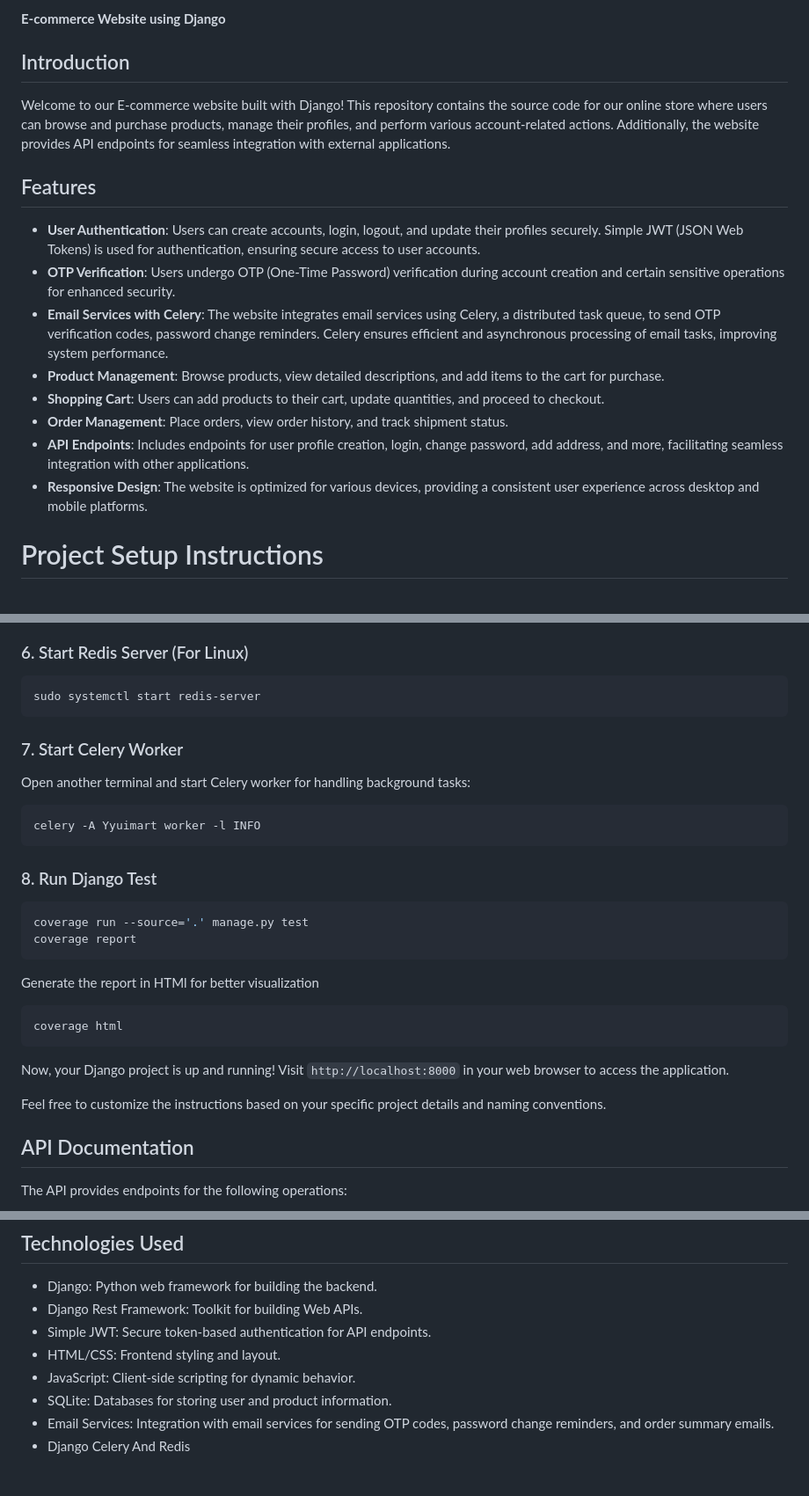
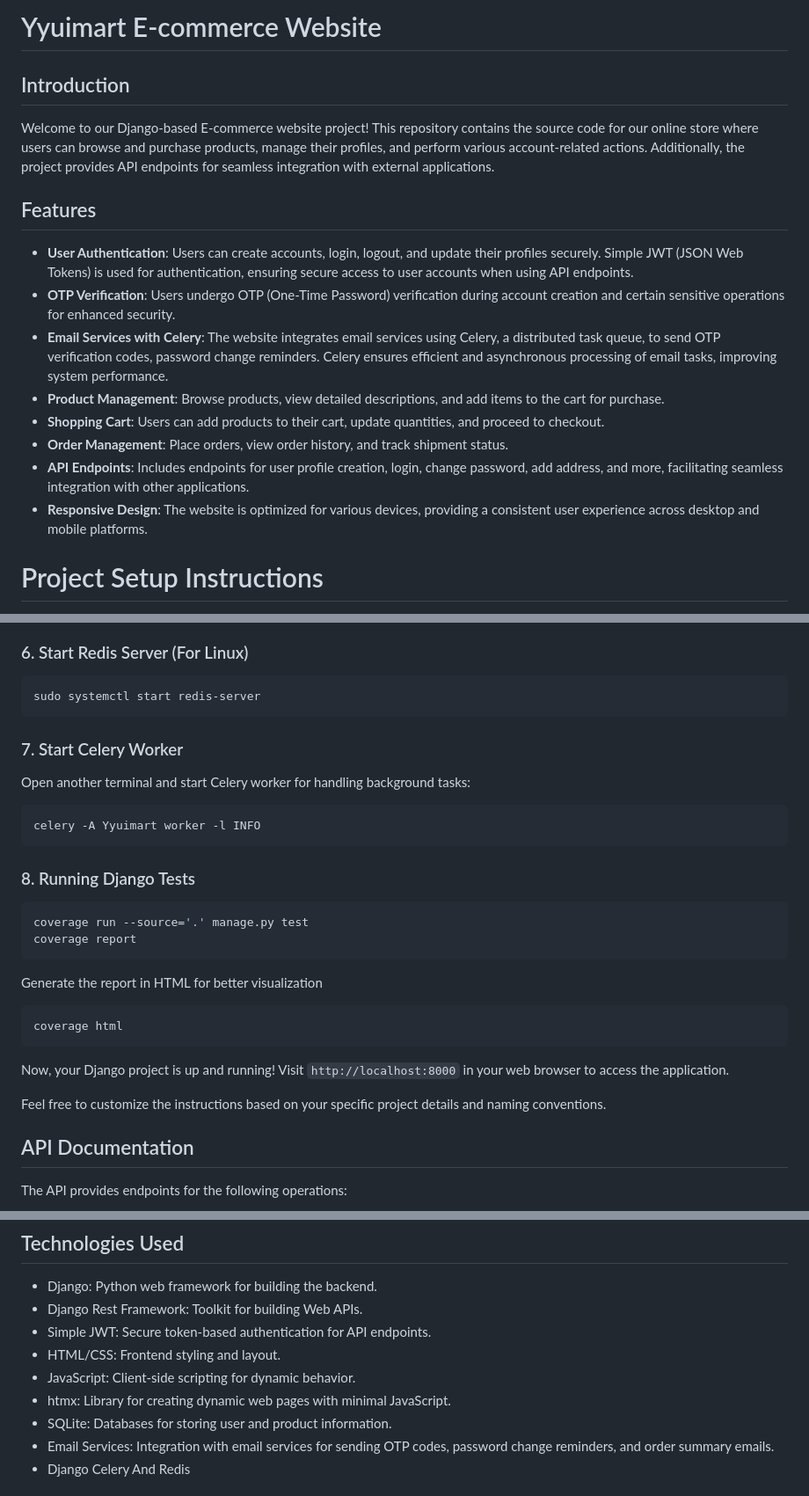
Before and after one commit to Yyuichiii/Yyuimart---Django-Project, a Markdown page: README.md, 3 parts joined by grey strips. Shown at 88% size. Rendered like a GitHub page.

````diff
--- a/README.md
+++ b/README.md
@@ -1,10 +1,11 @@
-**E-commerce Website using Django**
+# Yyuimart E-commerce Website
 
 ## Introduction
-Welcome to our E-commerce website built with Django! This repository contains the source code for our online store where users can browse and purchase products, manage their profiles, and perform various account-related actions. Additionally, the website provides API endpoints for seamless integration with external applications.
+Welcome to our Django-based E-commerce website project! This repository contains the source code for our online store where users can browse and purchase products, manage their profiles, and perform various account-related actions. Additionally, the project provides API endpoints for seamless integration with external applications.
+
 
 ## Features
-- **User Authentication**: Users can create accounts, login, logout, and update their profiles securely. Simple JWT (JSON Web Tokens) is used for authentication, ensuring secure access to user accounts.
+- **User Authentication**: Users can create accounts, login, logout, and update their profiles securely. Simple JWT (JSON Web Tokens) is used for authentication, ensuring secure access to user accounts when using API endpoints.
 - **OTP Verification**: Users undergo OTP (One-Time Password) verification during account creation and certain sensitive operations for enhanced security.
 - **Email Services with Celery**: The website integrates email services using Celery, a distributed task queue, to send OTP verification codes, password change reminders. Celery ensures efficient and asynchronous processing of email tasks, improving system performance.
 - **Product Management**: Browse products, view detailed descriptions, and add items to the cart for purchase.
@@ -12,8 +13,6 @@ Welcome to our E-commerce website built with Django! This repository contains th
 - **Order Management**: Place orders, view order history, and track shipment status.
 - **API Endpoints**: Includes endpoints for user profile creation, login, change password, add address, and more, facilitating seamless integration with other applications.
 - **Responsive Design**: The website is optimized for various devices, providing a consistent user experience across desktop and mobile platforms.
-
-
 
 # Project Setup Instructions
 
@@ -59,7 +58,6 @@ python manage.py runserver
 sudo systemctl start redis-server
 ```
 
-
 ### 7. Start Celery Worker
 
 Open another terminal and start Celery worker for handling background tasks:
@@ -67,20 +65,21 @@ Open another terminal and start Celery worker for handling background tasks:
 ```bash
 celery -A Yyuimart worker -l INFO
 ```
-### 8. Run Django Test
+
+### 8. Running Django Tests
 
 ```bash
 coverage run --source='.' manage.py test
 coverage report
 ```
-Generate the report in HTMl for better visualization
+Generate the report in HTML for better visualization
 ```bash
 coverage html
 ```
+
 Now, your Django project is up and running! Visit `http://localhost:8000` in your web browser to access the application.
 
 Feel free to customize the instructions based on your specific project details and naming conventions.
-
 
 ## API Documentation
 The API provides endpoints for the following operations:
@@ -97,6 +96,7 @@ The API provides endpoints for the following operations:
 - Simple JWT: Secure token-based authentication for API endpoints.
 - HTML/CSS: Frontend styling and layout.
 - JavaScript: Client-side scripting for dynamic behavior.
+- htmx: Library for creating dynamic web pages with minimal JavaScript.
 - SQLite: Databases for storing user and product information.
 - Email Services: Integration with email services for sending OTP codes, password change reminders, and order summary emails.
 - Django Celery And Redis
````
Also changed, not shown: other parts of README.md (+19 -0 lines).
